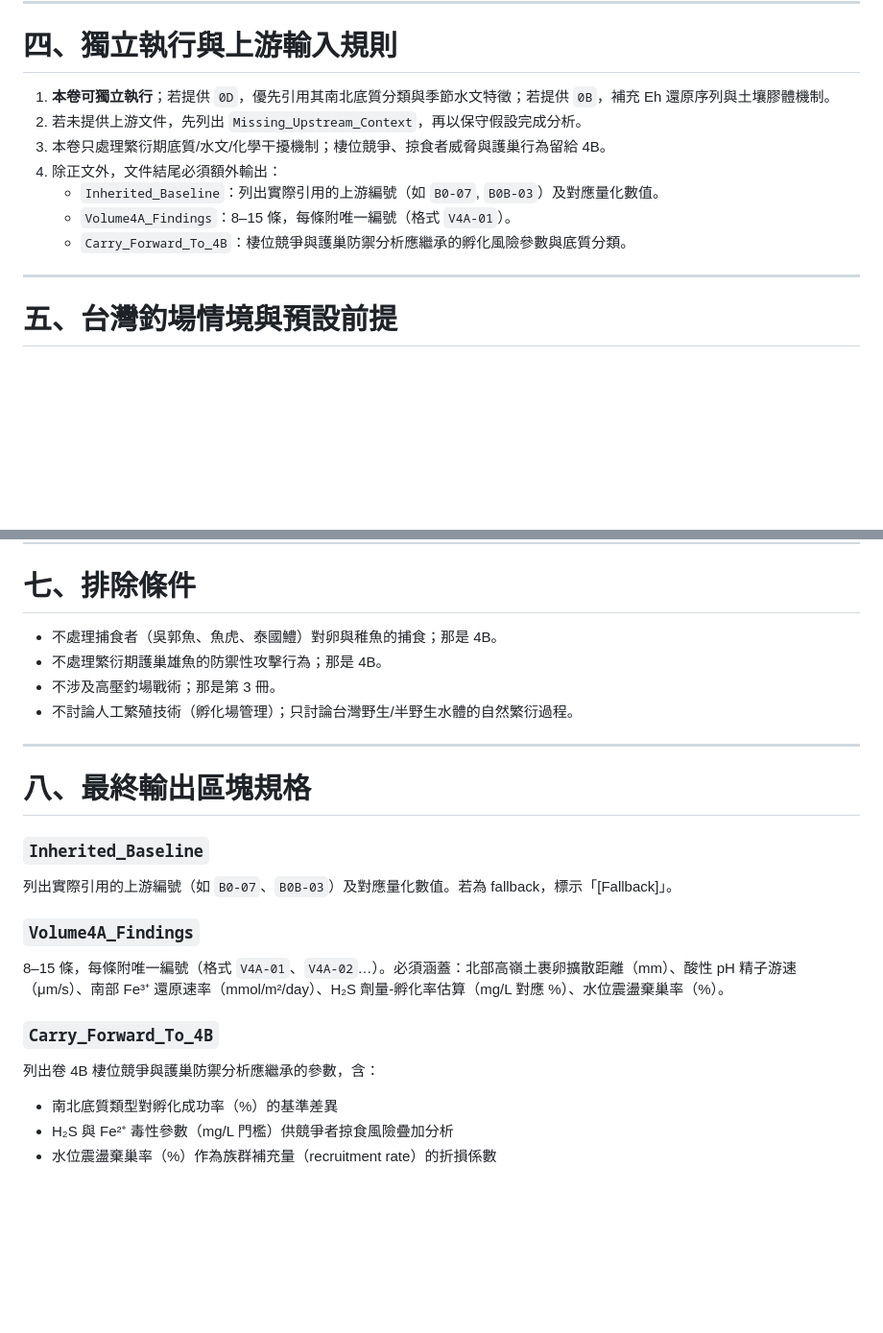
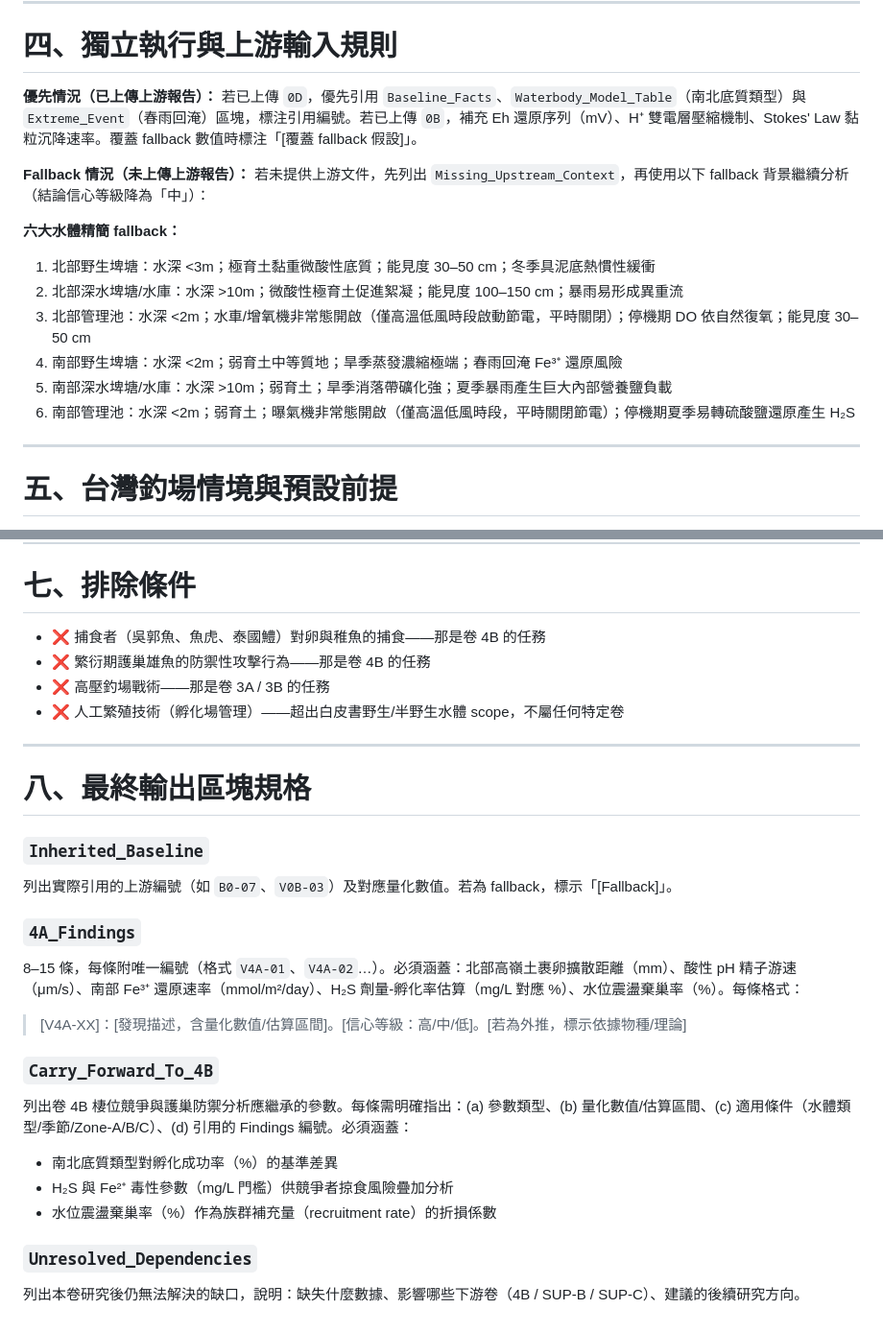
Before and after one commit to randy-liu/twbass, a Markdown page: 4A：繁衍地球化學與水文干擾-instruction.md, 2 parts joined by grey strips. Shown at 96% size. Drawn GitHub-style; blank space fills up the shorter version.

Commit message:
fmt(3B,4A): 補齊格式稽核修正（FMT-3B-01~07、FMT-4A-01~07）
Co-Authored-By: Claude Sonnet 4.6 <noreply@anthropic.com>

```diff
--- a/4A：繁衍地球化學與水文干擾-instruction.md
+++ b/4A：繁衍地球化學與水文干擾-instruction.md
@@ -51,13 +68,19 @@ Key_Mechanisms: 高嶺土黏粒裹卵（擴散距離 mm）、pH 對精子活力
 
 # 四、獨立執行與上游輸入規則
 
-1. **本卷可獨立執行**；若提供 `0D`，優先引用其南北底質分類與季節水文特徵；若提供 `0B`，補充 Eh 還原序列與土壤膠體機制。
-2. 若未提供上游文件，先列出 `Missing_Upstream_Context`，再以保守假設完成分析。
-3. 本卷只處理繁衍期底質/水文/化學干擾機制；棲位競爭、掠食者威脅與護巢行為留給 4B。
-4. 除正文外，文件結尾必須額外輸出：
-   - `Inherited_Baseline`：列出實際引用的上游編號（如 `B0-07`, `B0B-03`）及對應量化數值。
-   - `Volume4A_Findings`：8–15 條，每條附唯一編號（格式 `V4A-01`）。
-   - `Carry_Forward_To_4B`：棲位競爭與護巢防禦分析應繼承的孵化風險參數與底質分類。
+**優先情況（已上傳上游報告）：**
+若已上傳 `0D`，優先引用 `Baseline_Facts`、`Waterbody_Model_Table`（南北底質類型）與 `Extreme_Event`（春雨回淹）區塊，標注引用編號。若已上傳 `0B`，補充 Eh 還原序列（mV）、H⁺ 雙電層壓縮機制、Stokes' Law 黏粒沉降速率。覆蓋 fallback 數值時標注「[覆蓋 fallback 假設]」。
+
+**Fallback 情況（未上傳上游報告）：**
+若未提供上游文件，先列出 `Missing_Upstream_Context`，再使用以下 fallback 背景繼續分析（結論信心等級降為「中」）：
+
+**六大水體精簡 fallback：**
+1. 北部野生埤塘：水深 <3m；極育土黏重微酸性底質；能見度 30–50 cm；冬季具泥底熱慣性緩衝
+2. 北部深水埤塘/水庫：水深 >10m；微酸性極育土促進絮凝；能見度 100–150 cm；暴雨易形成異重流
+3. 北部管理池：水深 <2m；水車/增氧機非常態開啟（僅高溫低風時段啟動節電，平時關閉）；停機期 DO 依自然復氧；能見度 30–50 cm
+4. 南部野生埤塘：水深 <2m；弱育土中等質地；旱季蒸發濃縮極端；春雨回淹 Fe³⁺ 還原風險
+5. 南部深水埤塘/水庫：水深 >10m；弱育土；旱季消落帶礦化強；夏季暴雨產生巨大內部營養鹽負載
+6. 南部管理池：水深 <2m；弱育土；曝氣機非常態開啟（僅高溫低風時段，平時關閉節電）；停機期夏季易轉硫酸鹽還原產生 H₂S
 
 ---
 
@@ -124,23 +147,27 @@ Key_Mechanisms: 高嶺土黏粒裹卵（擴散距離 mm）、pH 對精子活力
 
 # 七、排除條件
 
-- 不處理捕食者（吳郭魚、魚虎、泰國鱧）對卵與稚魚的捕食；那是 4B。
-- 不處理繁衍期護巢雄魚的防禦性攻擊行為；那是 4B。
-- 不涉及高壓釣場戰術；那是第 3 冊。
-- 不討論人工繁殖技術（孵化場管理）；只討論台灣野生/半野生水體的自然繁衍過程。
+- ❌ 捕食者（吳郭魚、魚虎、泰國鱧）對卵與稚魚的捕食——那是卷 4B 的任務
+- ❌ 繁衍期護巢雄魚的防禦性攻擊行為——那是卷 4B 的任務
+- ❌ 高壓釣場戰術——那是卷 3A / 3B 的任務
+- ❌ 人工繁殖技術（孵化場管理）——超出白皮書野生/半野生水體 scope，不屬任何特定卷
 
 ---
 
 # 八、最終輸出區塊規格
 
 ### `Inherited_Baseline`
-列出實際引用的上游編號（如 `B0-07`、`B0B-03`）及對應量化數值。若為 fallback，標示「[Fallback]」。
+列出實際引用的上游編號（如 `B0-07`、`V0B-03`）及對應量化數值。若為 fallback，標示「[Fallback]」。
 
-### `Volume4A_Findings`
-8–15 條，每條附唯一編號（格式 `V4A-01`、`V4A-02`…）。必須涵蓋：北部高嶺土裹卵擴散距離（mm）、酸性 pH 精子游速（μm/s）、南部 Fe³⁺ 還原速率（mmol/m²/day）、H₂S 劑量-孵化率估算（mg/L 對應 %）、水位震盪棄巢率（%）。
+### `4A_Findings`
+8–15 條，每條附唯一編號（格式 `V4A-01`、`V4A-02`…）。必須涵蓋：北部高嶺土裹卵擴散距離（mm）、酸性 pH 精子游速（μm/s）、南部 Fe³⁺ 還原速率（mmol/m²/day）、H₂S 劑量-孵化率估算（mg/L 對應 %）、水位震盪棄巢率（%）。每條格式：
+> [V4A-XX]：[發現描述，含量化數值/估算區間]。[信心等級：高/中/低]。[若為外推，標示依據物種/理論]
 
 ### `Carry_Forward_To_4B`
-列出卷 4B 棲位競爭與護巢防禦分析應繼承的參數，含：
+列出卷 4B 棲位競爭與護巢防禦分析應繼承的參數。每條需明確指出：(a) 參數類型、(b) 量化數值/估算區間、(c) 適用條件（水體類型/季節/Zone-A/B/C）、(d) 引用的 Findings 編號。必須涵蓋：
 - 南北底質類型對孵化成功率（%）的基準差異
 - H₂S 與 Fe²⁺ 毒性參數（mg/L 門檻）供競爭者掠食風險疊加分析
 - 水位震盪棄巢率（%）作為族群補充量（recruitment rate）的折損係數
+
+### `Unresolved_Dependencies`
+列出本卷研究後仍無法解決的缺口，說明：缺失什麼數據、影響哪些下游卷（4B / SUP-B / SUP-C）、建議的後續研究方向。
```
Also changed, not shown: other parts of 4A：繁衍地球化學與水文干擾-instruction.md (+18 -1 lines).
